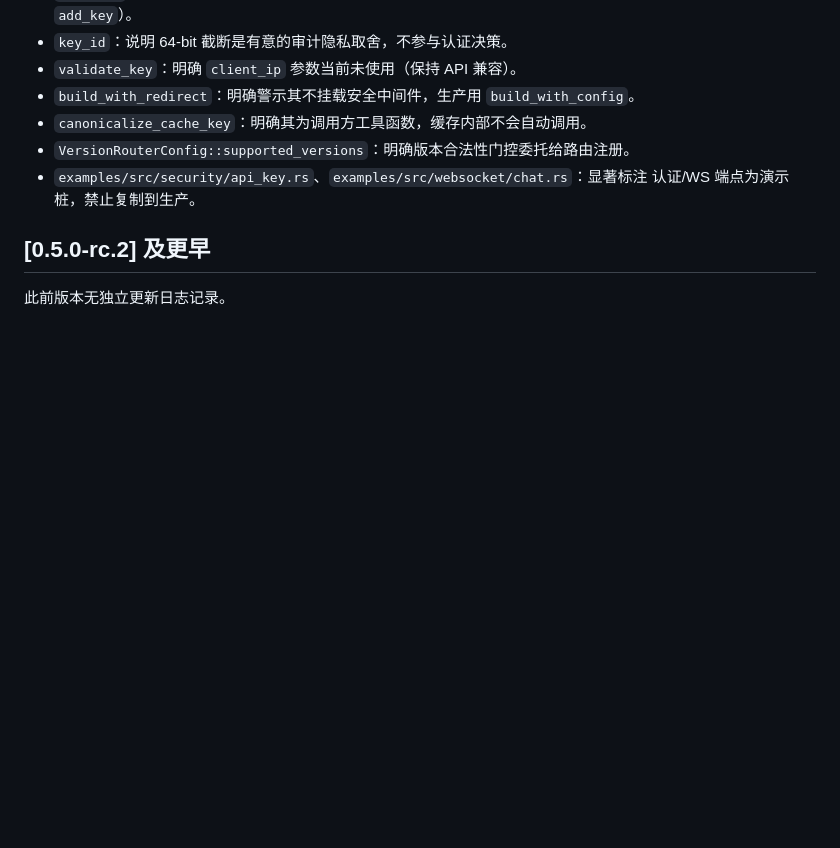
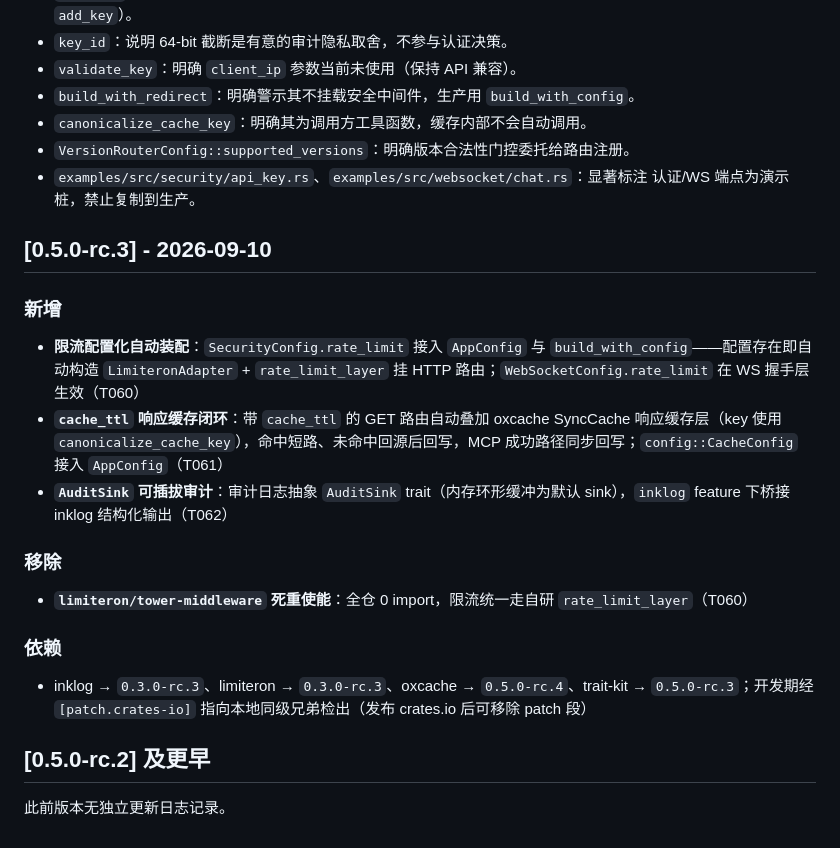
Before and after one commit to Kirky-X/sdforge, a Markdown page: CHANGELOG.md, the part around the change. Rendered like a GitHub page; blank space fills up the shorter version.

Commit message:
docs(changelog): 补 0.5.0-rc.3 条目（specmark: workspace-rc3-hardening 收敛 T093）

```diff
--- a/CHANGELOG.md
+++ b/CHANGELOG.md
@@ -121,6 +121,22 @@
 - `examples/src/security/api_key.rs`、`examples/src/websocket/chat.rs`：显著标注
   认证/WS 端点为演示桩，禁止复制到生产。
 
+## [0.5.0-rc.3] - 2026-09-10
+
+### 新增
+
+- **限流配置化自动装配**：`SecurityConfig.rate_limit` 接入 `AppConfig` 与 `build_with_config`——配置存在即自动构造 `LimiteronAdapter` + `rate_limit_layer` 挂 HTTP 路由；`WebSocketConfig.rate_limit` 在 WS 握手层生效（T060）
+- **`cache_ttl` 响应缓存闭环**：带 `cache_ttl` 的 GET 路由自动叠加 oxcache SyncCache 响应缓存层（key 使用 `canonicalize_cache_key`），命中短路、未命中回源后回写，MCP 成功路径同步回写；`config::CacheConfig` 接入 `AppConfig`（T061）
+- **`AuditSink` 可插拔审计**：审计日志抽象 `AuditSink` trait（内存环形缓冲为默认 sink），`inklog` feature 下桥接 inklog 结构化输出（T062）
+
+### 移除
+
+- **`limiteron/tower-middleware` 死重使能**：全仓 0 import，限流统一走自研 `rate_limit_layer`（T060）
+
+### 依赖
+
+- inklog → `0.3.0-rc.3`、limiteron → `0.3.0-rc.3`、oxcache → `0.5.0-rc.4`、trait-kit → `0.5.0-rc.3`；开发期经 `[patch.crates-io]` 指向本地同级兄弟检出（发布 crates.io 后可移除 patch 段）
+
 ## [0.5.0-rc.2] 及更早
 
 此前版本无独立更新日志记录。
```
